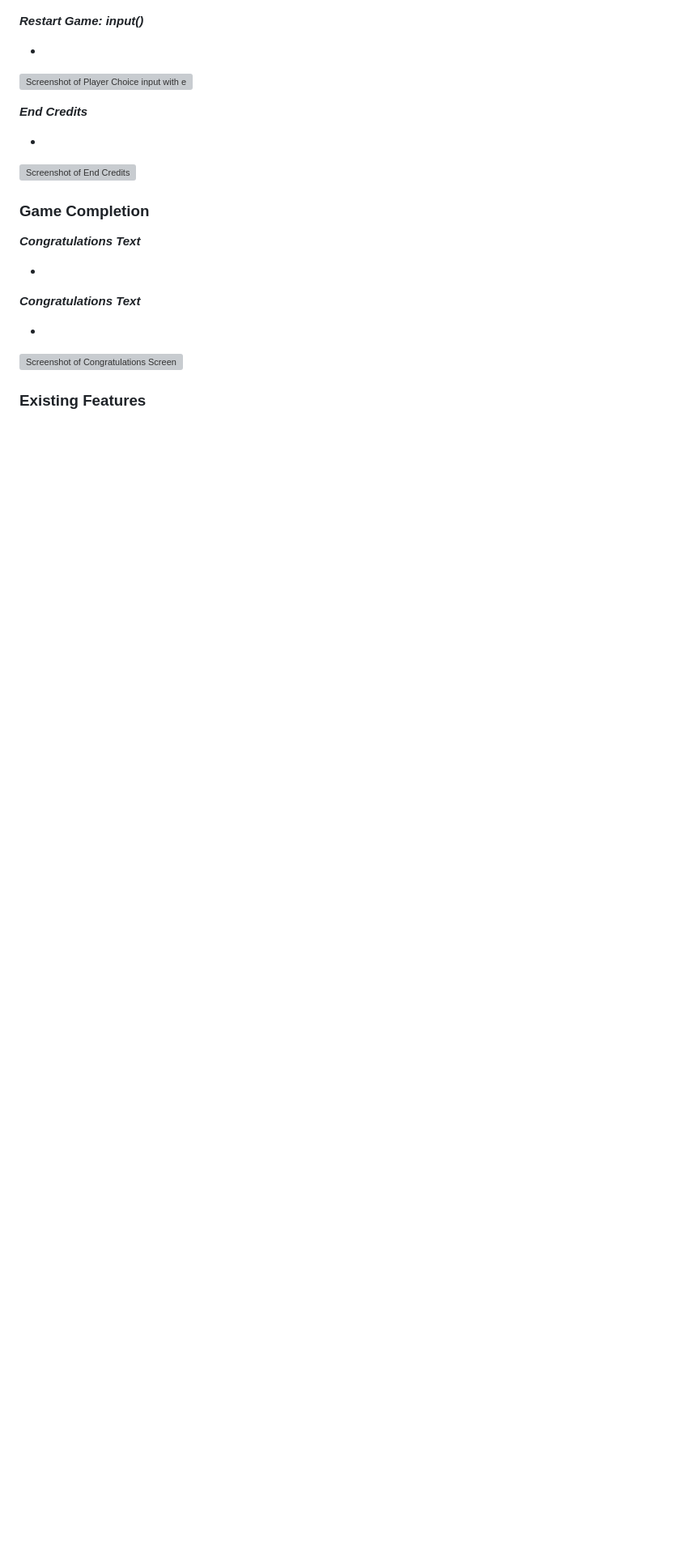
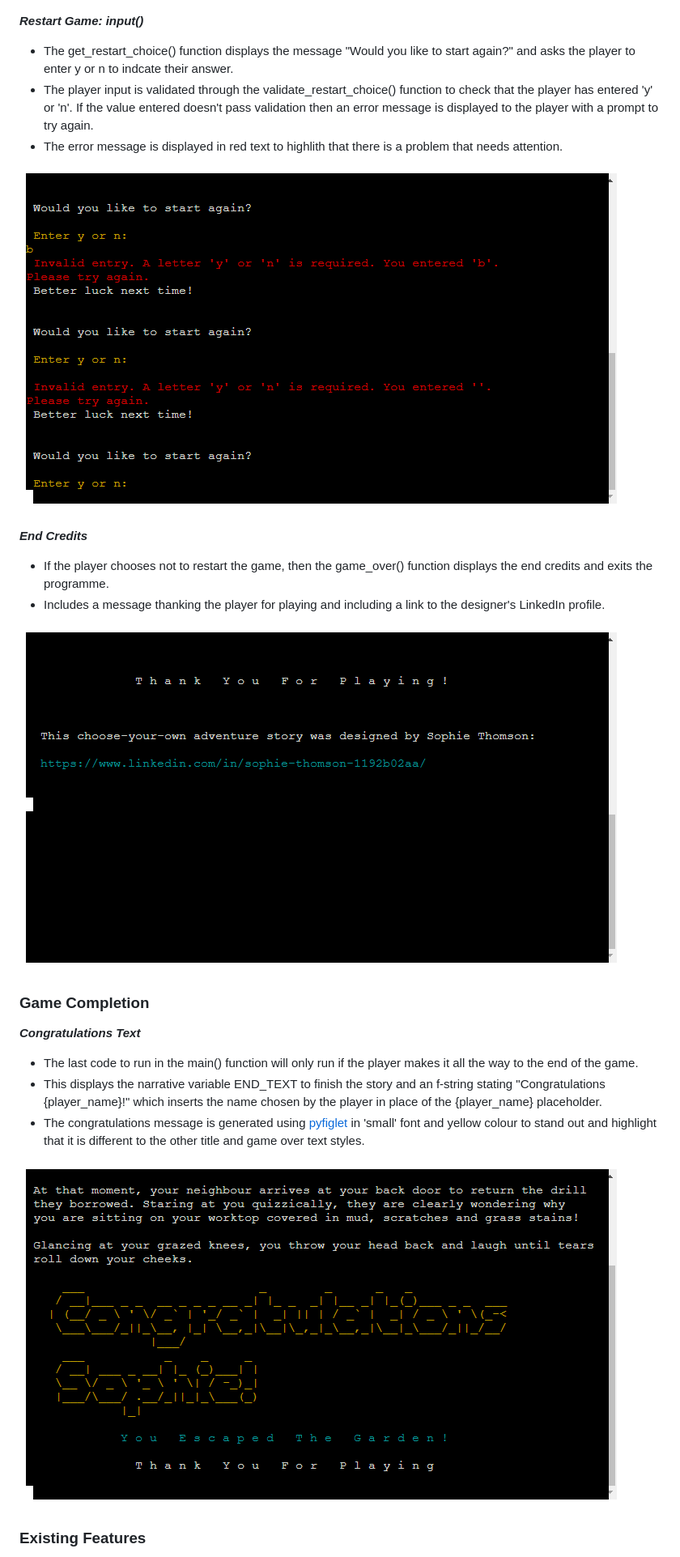
Before and after one commit to sophie-thomson/garden-escape, a Markdown page: README.md, the part around the change printed below. Shown: that part at 81% size. Drawn GitHub-style; pictures changed too: docs/readme-images/congratulations.png (added), docs/readme-images/end-credits.png (added), docs/readme-images/restart-choice-errors.png (added); blank space fills up the shorter version; grey boxes are pictures that could not be loaded.

Commit message:
Docs: Add content to Functions section of README

```diff
--- a/README.md
+++ b/README.md
@@ -171,27 +173,28 @@ If you get stuck or wish to run through the story to reach the end to test the f
 
 ***Restart Game: input()***
 
--
+- The get_restart_choice() function displays the message "Would you like to start again?" and asks the player to enter y or n to indcate their answer.
+- The player input is validated through the validate_restart_choice() function to check that the player has entered 'y' or 'n'. If the value entered doesn't pass validation then an error message is displayed to the player with a prompt to try again.
+- The error message is displayed in red text to highlith that there is a problem that needs attention.
 
-![Screenshot of Player Choice input with error messages]()
+![Screenshot of Player Choice input with error messages](docs/readme-images/restart-choice-errors.png)
 
 ***End Credits***
 
--
+- If the player chooses not to restart the game, then the game_over() function displays the end credits and exits the programme.
+- Includes a message thanking the player for playing and including a link to the designer's LinkedIn profile.
 
-![Screenshot of End Credits]()
+![Screenshot of End Credits](docs/readme-images/end-credits.png)
 
 ### Game Completion
 
 ***Congratulations Text***
 
--
+- The last code to run in the main() function will only run if the player makes it all the way to the end of the game.
+- This displays the narrative variable END_TEXT to finish the story and an f-string stating "Congratulations {player_name}!" which inserts the name chosen by the player in place of the {player_name} placeholder.
+- The congratulations message is generated using [pyfiglet](https://pypi.org/project/pyfiglet/) in 'small' font and yellow colour to stand out and highlight that it is different to the other title and game over text styles.
 
-***Congratulations Text***
-
--
-
-![Screenshot of Congratulations Screen]()
+![Screenshot of Congratulations Screen](docs/readme-images/congratulations.png)
 
 ### Existing Features
 
```
Also changed, not shown: other parts of README.md (+4 -2 lines), 1 other file.
